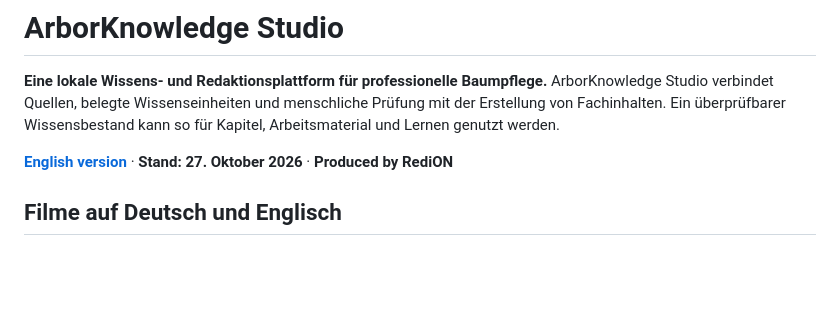
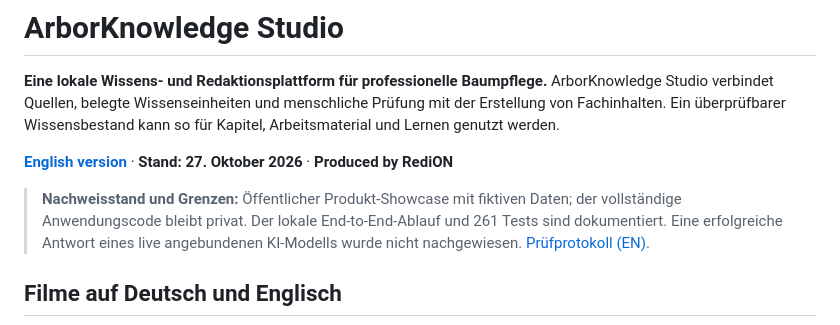
Before and after one commit to IamRedi/arbor-knowledge-studio-showcase, a Markdown page: README.md, the part around the change. Drawn GitHub-style; blank space fills up the shorter version.

Commit message:
docs: clarify German technical scope and evidence

```diff
--- a/README.md
+++ b/README.md
@@ -5,6 +5,9 @@
 **Eine lokale Wissens- und Redaktionsplattform für professionelle Baumpflege.** ArborKnowledge Studio verbindet Quellen, belegte Wissenseinheiten und menschliche Prüfung mit der Erstellung von Fachinhalten. Ein überprüfbarer Wissensbestand kann so für Kapitel, Arbeitsmaterial und Lernen genutzt werden.
 
 **[English version](README.en.md)** · **Stand: 27. Oktober 2026** · **Produced by RediON**
+
+
+> **Nachweisstand und Grenzen:** Öffentlicher Produkt-Showcase mit fiktiven Daten; der vollständige Anwendungscode bleibt privat. Der lokale End-to-End-Ablauf und 261 Tests sind dokumentiert. Eine erfolgreiche Antwort eines live angebundenen KI-Modells wurde nicht nachgewiesen. [Prüfprotokoll (EN)](EVIDENCE.md).
 
 ## Filme auf Deutsch und Englisch
 
```
